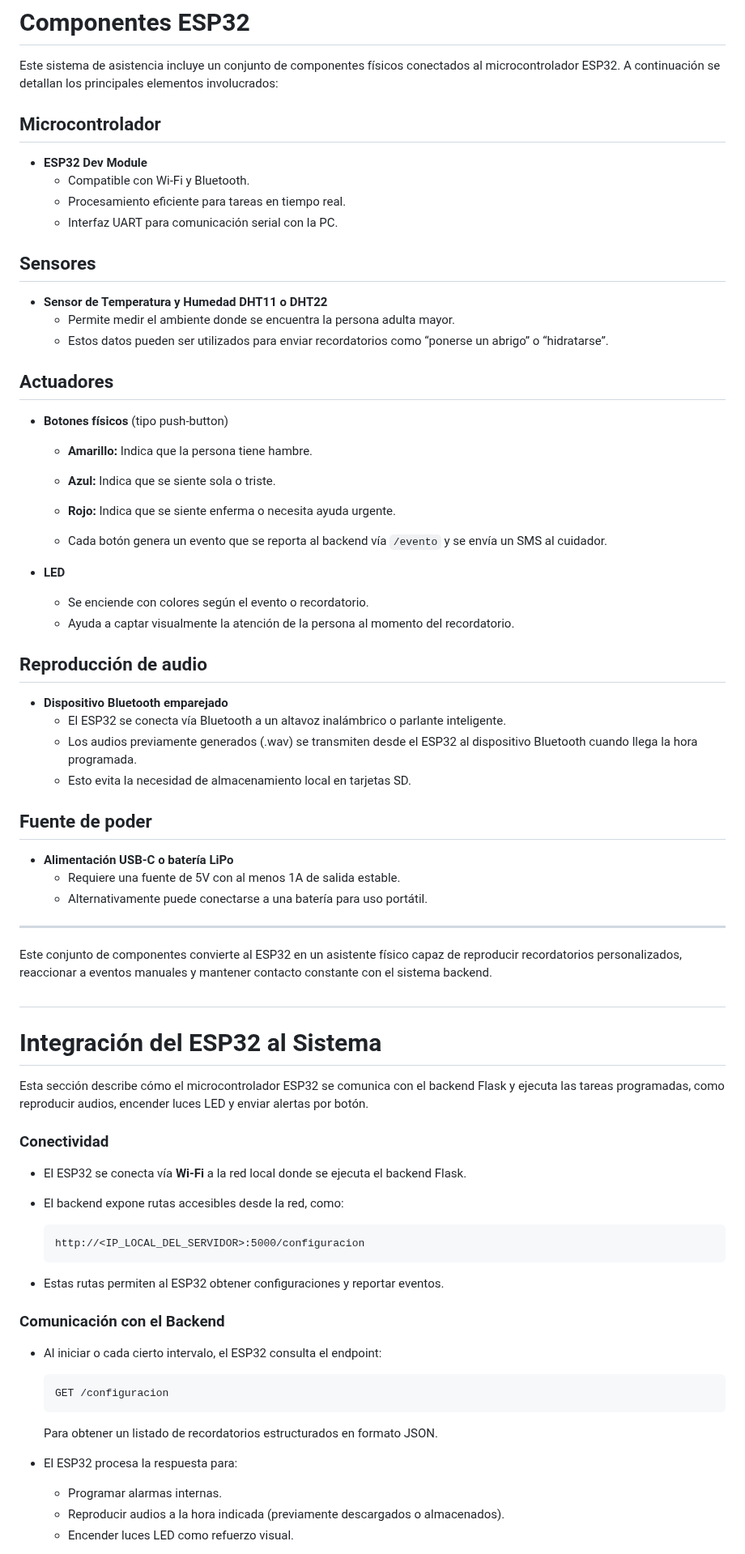
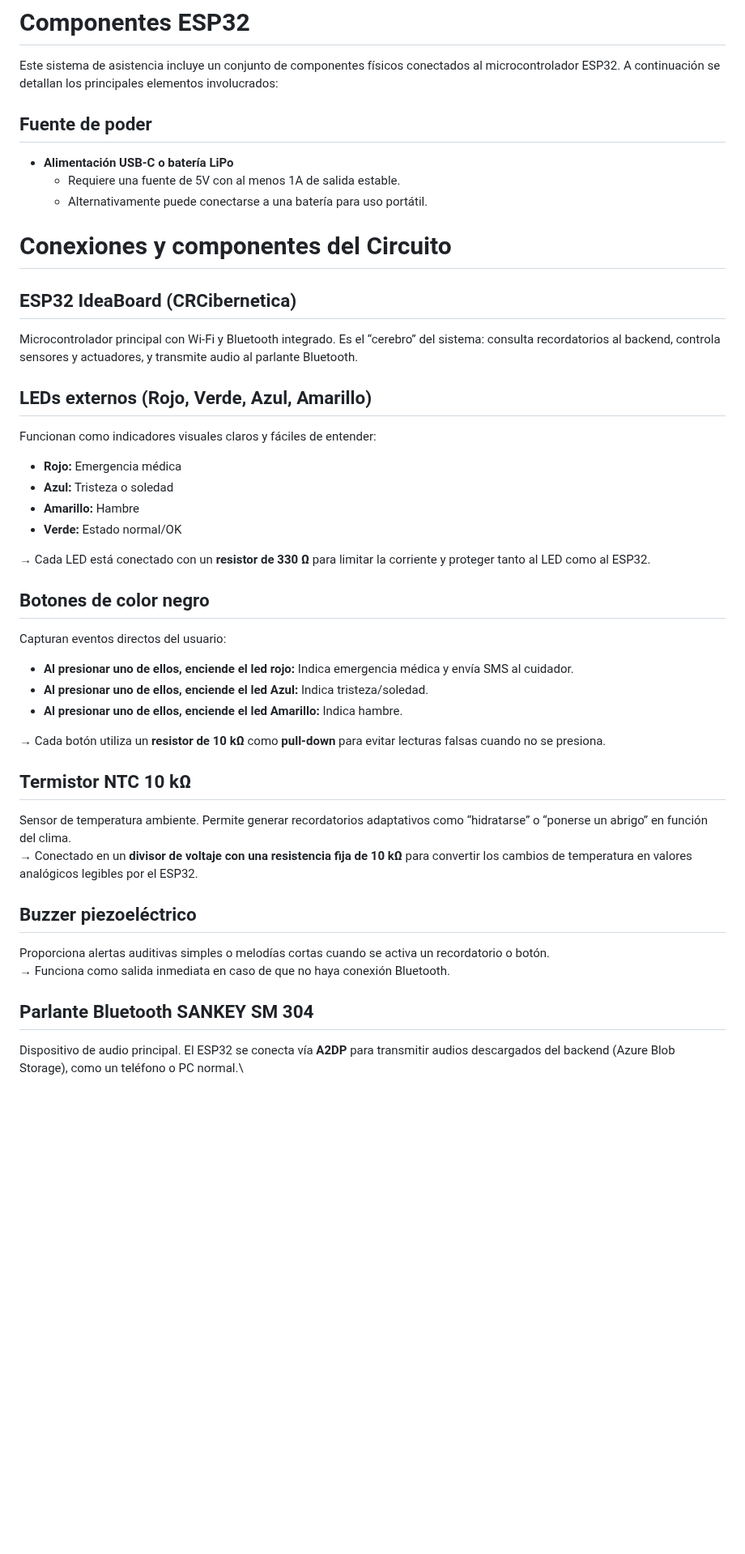
Before and after one commit to kendra-svg/rocketduo-expocenfo-25, a Markdown page: README.md, the part around one of its changes. Shown at 81% size. Drawn GitHub-style; blank space fills up the shorter version.

Commit message:
Se agrega documentacion acerca de Componentes del ESP32

````diff
--- a/README.md
+++ b/README.md
@@ -196,38 +196,6 @@ Este sistema permite transformar una frase escrita por el usuario en un recordat
 
 Este sistema de asistencia incluye un conjunto de componentes físicos conectados al microcontrolador ESP32. A continuación se detallan los principales elementos involucrados:
 
-## Microcontrolador
-
-- **ESP32 Dev Module**
-  - Compatible con Wi-Fi y Bluetooth.
-  - Procesamiento eficiente para tareas en tiempo real.
-  - Interfaz UART para comunicación serial con la PC.
-
-##  Sensores
-
-- **Sensor de Temperatura y Humedad DHT11 o DHT22**
-  - Permite medir el ambiente donde se encuentra la persona adulta mayor.
-  - Estos datos pueden ser utilizados para enviar recordatorios como “ponerse un abrigo” o “hidratarse”.
-
-## Actuadores
-
-- **Botones físicos** (tipo push-button)
-  - **Amarillo:** Indica que la persona tiene hambre.
-  - **Azul:** Indica que se siente sola o triste.
-  - **Rojo:** Indica que se siente enferma o necesita ayuda urgente.
-
-  - Cada botón genera un evento que se reporta al backend vía `/evento` y se envía un SMS al cuidador.
-
-- **LED**
-  - Se enciende con colores según el evento o recordatorio.
-  - Ayuda a captar visualmente la atención de la persona al momento del recordatorio.
-
-##  Reproducción de audio
-
-- **Dispositivo Bluetooth emparejado**
-  - El ESP32 se conecta vía Bluetooth a un altavoz inalámbrico o parlante inteligente.
-  - Los audios previamente generados (.wav) se transmiten desde el ESP32 al dispositivo Bluetooth cuando llega la hora programada.
-  - Esto evita la necesidad de almacenamiento local en tarjetas SD.
 
 ## Fuente de poder
 
@@ -235,39 +203,41 @@ Este sistema de asistencia incluye un conjunto de componentes físicos conectado
   - Requiere una fuente de 5V con al menos 1A de salida estable.
   - Alternativamente puede conectarse a una batería para uso portátil.
 
----
 
-Este conjunto de componentes convierte al ESP32 en un asistente físico capaz de reproducir recordatorios personalizados, reaccionar a eventos manuales y mantener contacto constante con el sistema backend.
 
-##
+# Conexiones y componentes del Circuito
 
-# Integración del ESP32 al Sistema
+## ESP32 IdeaBoard (CRCibernetica)
+  Microcontrolador principal con Wi-Fi y Bluetooth integrado. Es el “cerebro” del sistema: consulta recordatorios al backend, controla sensores y actuadores, y transmite audio al parlante Bluetooth.
 
-Esta sección describe cómo el microcontrolador ESP32 se comunica con el backend Flask y ejecuta las tareas programadas, como reproducir audios, encender luces LED y enviar alertas por botón.
+## LEDs externos (Rojo, Verde, Azul, Amarillo)
+  Funcionan como indicadores visuales claros y fáciles de entender:
 
-### Conectividad
+  - **Rojo:** Emergencia médica
+  - **Azul:** Tristeza o soledad
+  - **Amarillo:** Hambre
+  - **Verde:** Estado normal/OK
 
-- El ESP32 se conecta vía **Wi-Fi** a la red local donde se ejecuta el backend Flask.
-- El backend expone rutas accesibles desde la red, como:
+  → Cada LED está conectado con un **resistor de 330 Ω** para limitar la corriente y proteger tanto al LED como al ESP32.
 
-  ```
-  http://<IP_LOCAL_DEL_SERVIDOR>:5000/configuracion
-  ```
+## Botones de color negro
+  Capturan eventos directos del usuario:
 
-- Estas rutas permiten al ESP32 obtener configuraciones y reportar eventos.
+  - **Al presionar uno de ellos, enciende el led rojo:** Indica emergencia médica y envía SMS al cuidador.
+  - **Al presionar uno de ellos, enciende el led Azul:** Indica tristeza/soledad.
+  - **Al presionar uno de ellos, enciende el led Amarillo:** Indica hambre.
 
-### Comunicación con el Backend
+  → Cada botón utiliza un **resistor de 10 kΩ** como **pull-down** para evitar lecturas falsas cuando no se presiona.
 
-- Al iniciar o cada cierto intervalo, el ESP32 consulta el endpoint:
+## Termistor NTC 10 kΩ
+  Sensor de temperatura ambiente. Permite generar recordatorios adaptativos como “hidratarse” o “ponerse un abrigo” en función del clima.\
+  → Conectado en un **divisor de voltaje con una resistencia fija de 10 kΩ** para convertir los cambios de temperatura en valores analógicos legibles por el ESP32.
 
-  ```
-  GET /configuracion
-  ```
+## Buzzer piezoeléctrico
+  Proporciona alertas auditivas simples o melodías cortas cuando se activa un recordatorio o botón.\
+  → Funciona como salida inmediata en caso de que no haya conexión Bluetooth.
 
-  Para obtener un listado de recordatorios estructurados en formato JSON.
+## Parlante Bluetooth SANKEY SM 304
+  Dispositivo de audio principal. El ESP32 se conecta vía **A2DP** para transmitir audios descargados del backend (Azure Blob Storage), como un teléfono o PC normal.\
 
-- El ESP32 procesa la respuesta para:
-  - Programar alarmas internas.
-  - Reproducir audios a la hora indicada (previamente descargados o almacenados).
-  - Encender luces LED como refuerzo visual.
 
````
Also changed, not shown: other parts of README.md (+4 -19 lines).
